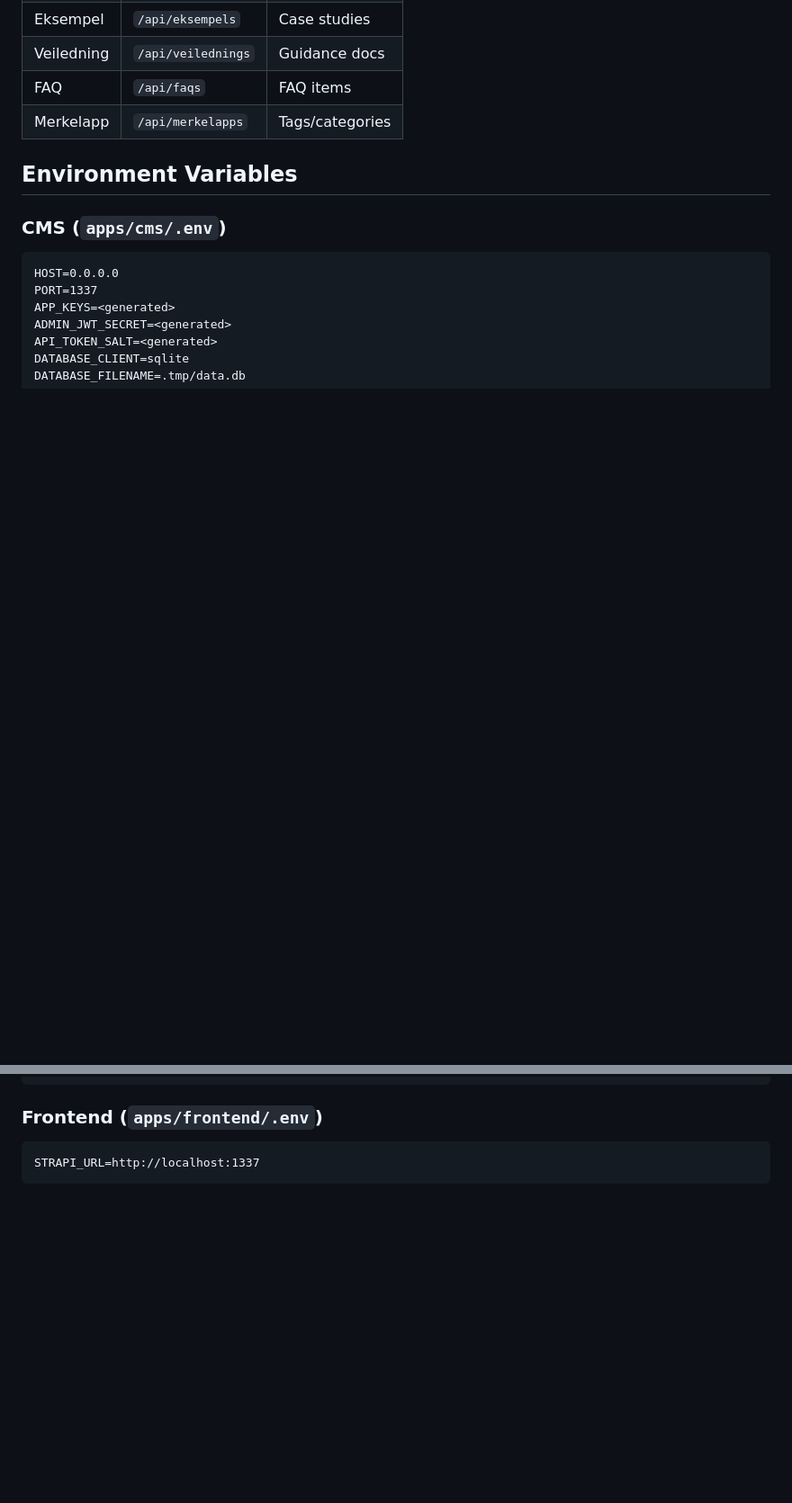
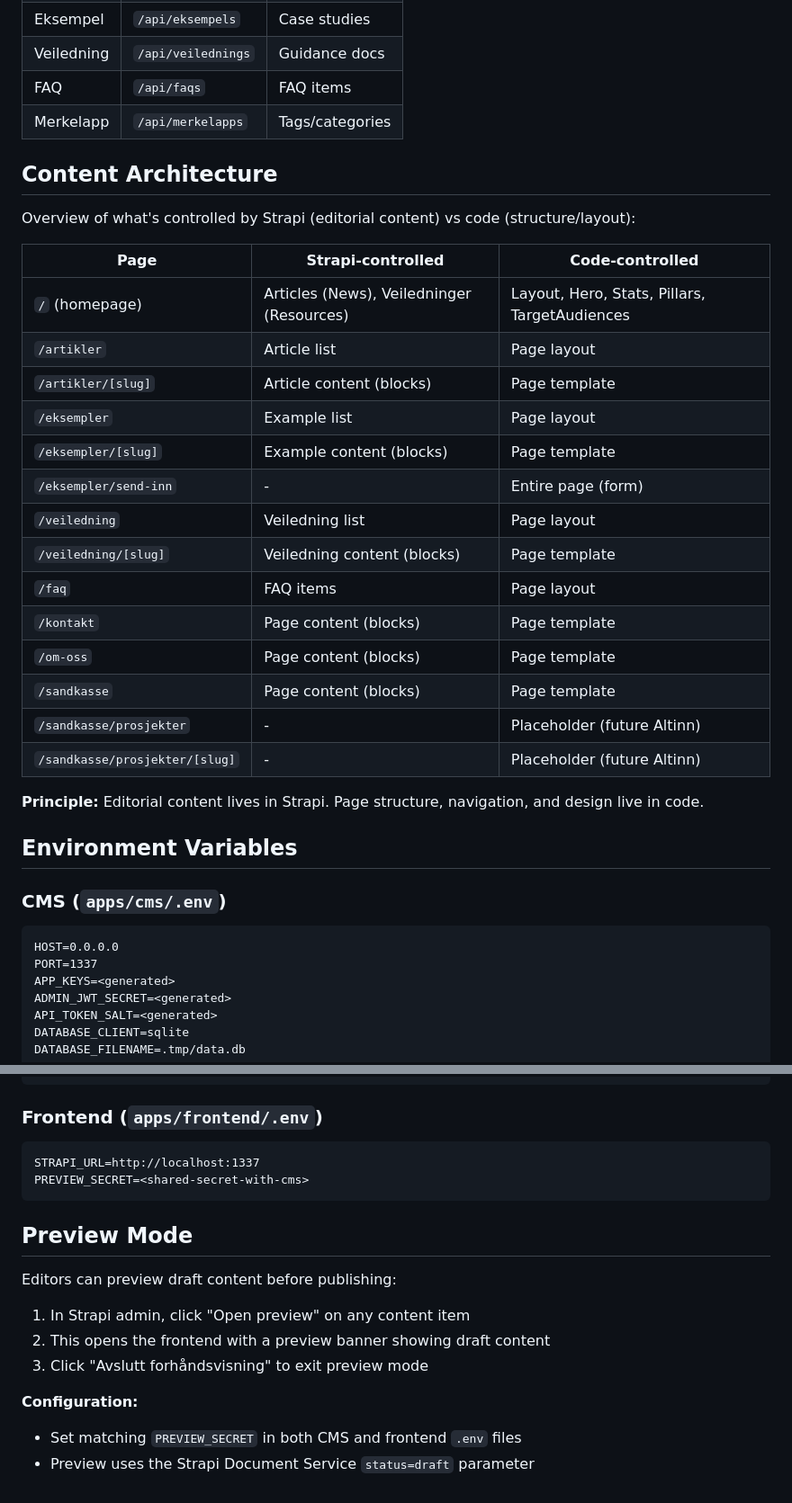
Before and after one commit to marieberntsen/Profil--og-portal-ki.norge.no, a Markdown page: README.md, 2 parts joined by grey strips. Shown at 90% size. Rendered like a GitHub page; blank space fills up the shorter version.

Commit message:
Add content architecture table and preview docs to README
Document which pages are controlled by Strapi vs code, and add
preview mode setup instructions.

Co-Authored-By: Claude Opus 4.5 <noreply@anthropic.com>

````diff
--- a/README.md
+++ b/README.md
@@ -106,6 +106,29 @@ The frontend is a **static site generator**. Pages are pre-rendered with content
 | FAQ | `/api/faqs` | FAQ items |
 | Merkelapp | `/api/merkelapps` | Tags/categories |
 
+## Content Architecture
+
+Overview of what's controlled by Strapi (editorial content) vs code (structure/layout):
+
+| Page | Strapi-controlled | Code-controlled |
+|------|-------------------|-----------------|
+| `/` (homepage) | Articles (News), Veiledninger (Resources) | Layout, Hero, Stats, Pillars, TargetAudiences |
+| `/artikler` | Article list | Page layout |
+| `/artikler/[slug]` | Article content (blocks) | Page template |
+| `/eksempler` | Example list | Page layout |
+| `/eksempler/[slug]` | Example content (blocks) | Page template |
+| `/eksempler/send-inn` | - | Entire page (form) |
+| `/veiledning` | Veiledning list | Page layout |
+| `/veiledning/[slug]` | Veiledning content (blocks) | Page template |
+| `/faq` | FAQ items | Page layout |
+| `/kontakt` | Page content (blocks) | Page template |
+| `/om-oss` | Page content (blocks) | Page template |
+| `/sandkasse` | Page content (blocks) | Page template |
+| `/sandkasse/prosjekter` | - | Placeholder (future Altinn) |
+| `/sandkasse/prosjekter/[slug]` | - | Placeholder (future Altinn) |
+
+**Principle:** Editorial content lives in Strapi. Page structure, navigation, and design live in code.
+
 ## Environment Variables
 
 ### CMS (`apps/cms/.env`)
@@ -122,4 +145,17 @@ DATABASE_FILENAME=.tmp/data.db
 ### Frontend (`apps/frontend/.env`)
 ```
 STRAPI_URL=http://localhost:1337
+PREVIEW_SECRET=<shared-secret-with-cms>
 ```
+
+## Preview Mode
+
+Editors can preview draft content before publishing:
+
+1. In Strapi admin, click "Open preview" on any content item
+2. This opens the frontend with a preview banner showing draft content
+3. Click "Avslutt forhåndsvisning" to exit preview mode
+
+**Configuration:**
+- Set matching `PREVIEW_SECRET` in both CMS and frontend `.env` files
+- Preview uses the Strapi Document Service `status=draft` parameter
````
